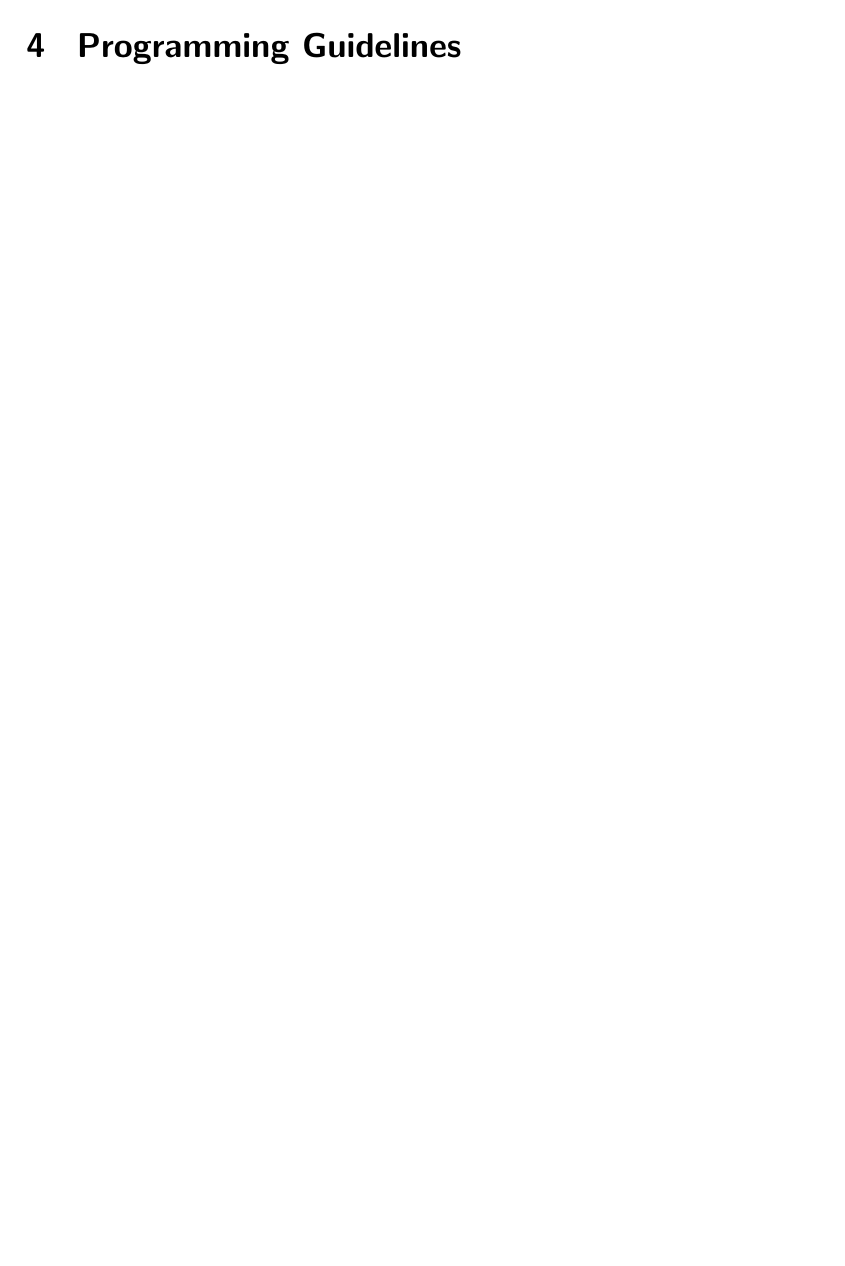
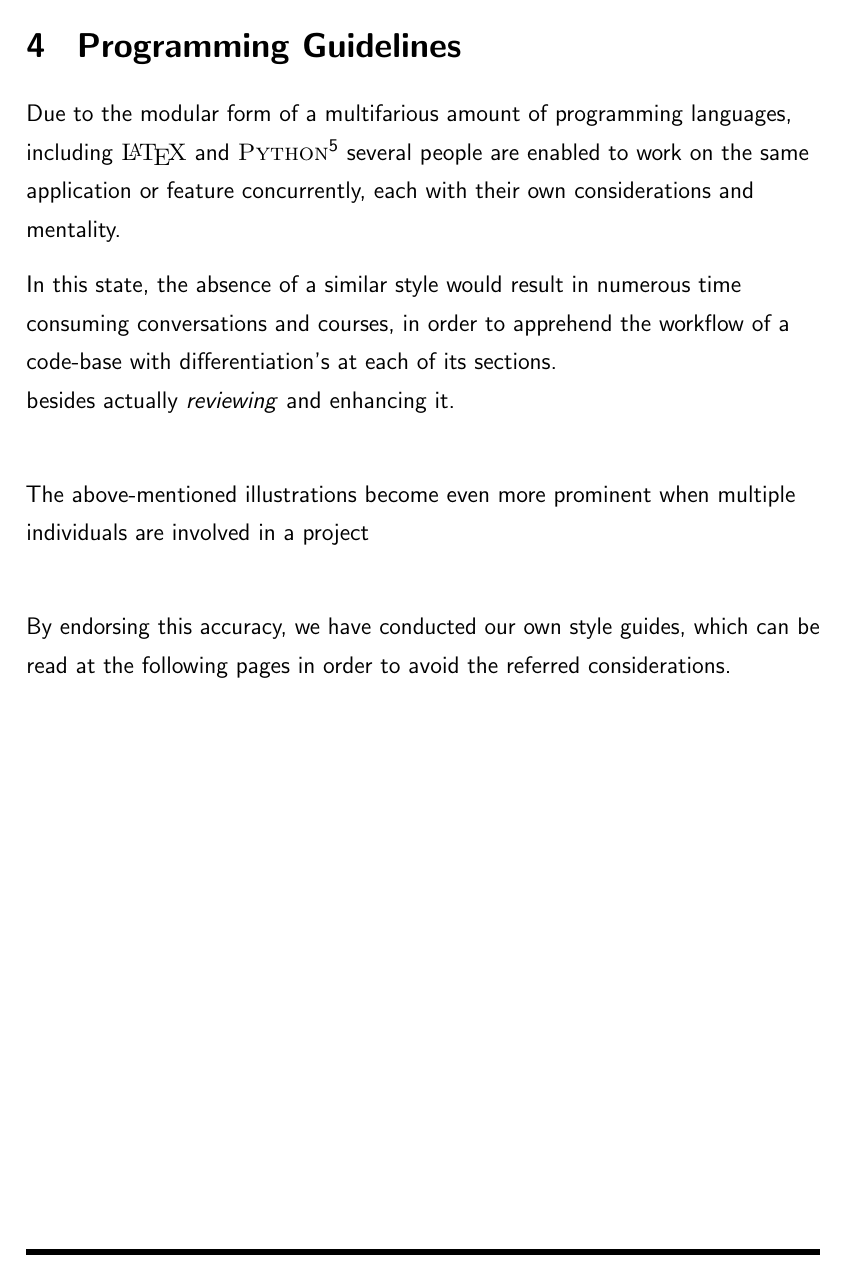
Before and after one commit to NexusWide/StyleGuide, a LaTeX document (rule_sets/main.tex): part of page 19 of 19, cut so that both start at the same text, the shorter picture padded with empty space. Compiled offline with pdfLaTeX.

Commit message:
feat(docs): add abstract text
...

programming_style_latex: 2

```diff
--- a/rule_sets/main.tex
+++ b/rule_sets/main.tex
@@ -368,4 +368,18 @@
 
 
 
+    Due to the modular form of a multifarious amount of programming languages,
+    including \name{\LaTeX} and \name{Python}\footnotemark{}
+    several people are enabled to work on the same application or feature concurrently,
+    each with their own considerations and mentality.
+
+    In this state, the absence of a similar style would result in numerous time consuming conversations and courses,
+    in order to apprehend the workflow of a code-base with differentiation's at each of its sections. \newline
+    besides actually \important{reviewing} and enhancing it. \newline
+
+    The above-mentioned illustrations become even more prominent when multiple individuals are involved in a project \newline
+
+    By endorsing this accuracy, we have conducted  our own style guides, which can be read at the following pages
+    in order to avoid the referred considerations.
+
 \end{document}
```
